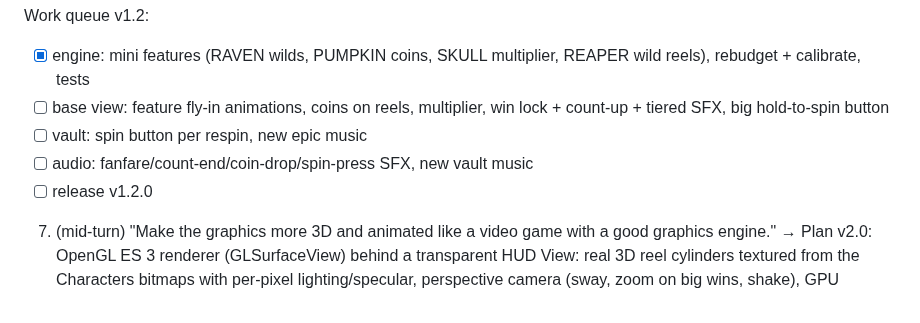
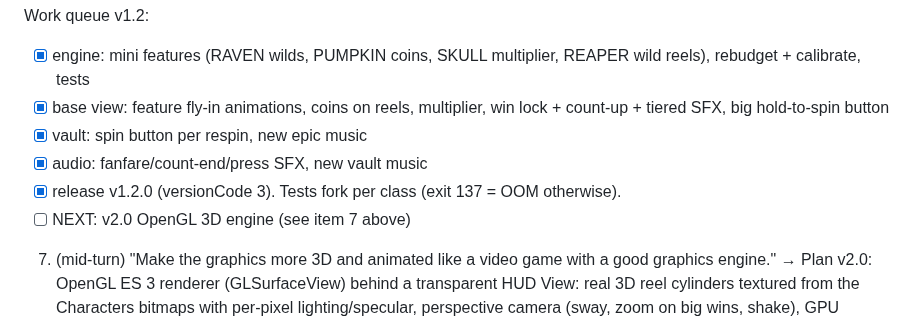
Before and after one commit to tjshea90/Casino, a Markdown page: HANDOFF.md, the part around the change. Drawn GitHub-style.

```diff
--- a/HANDOFF.md
+++ b/HANDOFF.md
@@ -147,10 +147,11 @@ Plan: rebudget RTP (base ↓, bonus a bit rarer, features ↑), per-stake calibr
 
 Work queue v1.2:
 - [x] engine: mini features (RAVEN wilds, PUMPKIN coins, SKULL multiplier, REAPER wild reels), rebudget + calibrate, tests
-- [ ] base view: feature fly-in animations, coins on reels, multiplier, win lock + count-up + tiered SFX, big hold-to-spin button
-- [ ] vault: spin button per respin, new epic music
-- [ ] audio: fanfare/count-end/coin-drop/spin-press SFX, new vault music
-- [ ] release v1.2.0
+- [x] base view: feature fly-in animations, coins on reels, multiplier, win lock + count-up + tiered SFX, big hold-to-spin button
+- [x] vault: spin button per respin, new epic music
+- [x] audio: fanfare/count-end/press SFX, new vault music
+- [x] release v1.2.0 (versionCode 3). Tests fork per class (exit 137 = OOM otherwise).
+- [ ] NEXT: v2.0 OpenGL 3D engine (see item 7 above)
 7. (mid-turn) "Make the graphics more 3D and animated like a video game with a good graphics engine."
    → Plan v2.0: OpenGL ES 3 renderer (GLSurfaceView) behind a transparent HUD View: real 3D reel cylinders textured
      from the Characters bitmaps with per-pixel lighting/specular, perspective camera (sway, zoom on big wins, shake),
```
Also changed, not shown: README.md (+9 -4 lines), docs/reaper_coins.jpg (added), docs/reaper_idle.jpg, docs/reaper_raven.jpg (added), 8 other files.
